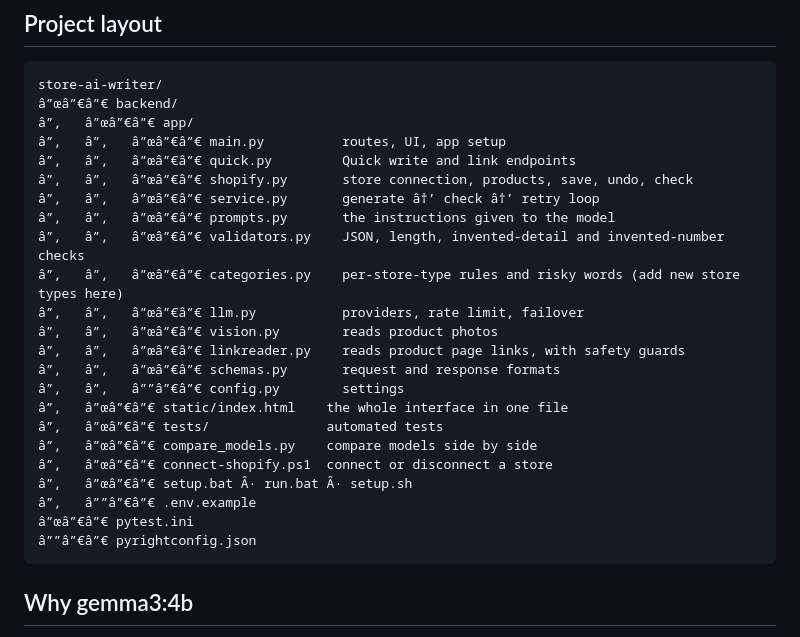
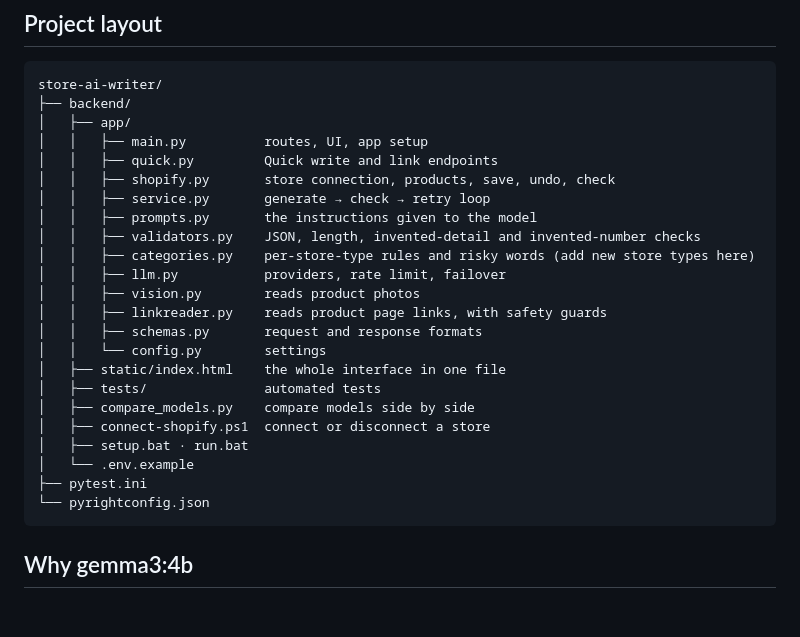
Before and after one commit to zenmeraki7/store-ai-writer, a Markdown page: README.md, the part around one of its changes. GitHub-like rendering; blank space fills up the shorter version.

Commit message:
Fix README encoding and remove setup.sh mention

````diff
--- a/README.md
+++ b/README.md
@@ -167,28 +167,28 @@ Interactive docs live at `/docs`.
 
 ```
 store-ai-writer/
-â”œâ”€â”€ backend/
-â”‚   â”œâ”€â”€ app/
-â”‚   â”‚   â”œâ”€â”€ main.py          routes, UI, app setup
-â”‚   â”‚   â”œâ”€â”€ quick.py         Quick write and link endpoints
-â”‚   â”‚   â”œâ”€â”€ shopify.py       store connection, products, save, undo, check
-â”‚   â”‚   â”œâ”€â”€ service.py       generate â†’ check â†’ retry loop
-â”‚   â”‚   â”œâ”€â”€ prompts.py       the instructions given to the model
-â”‚   â”‚   â”œâ”€â”€ validators.py    JSON, length, invented-detail and invented-number checks
-â”‚   â”‚   â”œâ”€â”€ categories.py    per-store-type rules and risky words (add new store types here)
-â”‚   â”‚   â”œâ”€â”€ llm.py           providers, rate limit, failover
-â”‚   â”‚   â”œâ”€â”€ vision.py        reads product photos
-â”‚   â”‚   â”œâ”€â”€ linkreader.py    reads product page links, with safety guards
-â”‚   â”‚   â”œâ”€â”€ schemas.py       request and response formats
-â”‚   â”‚   â””â”€â”€ config.py        settings
-â”‚   â”œâ”€â”€ static/index.html    the whole interface in one file
-â”‚   â”œâ”€â”€ tests/               automated tests
-â”‚   â”œâ”€â”€ compare_models.py    compare models side by side
-â”‚   â”œâ”€â”€ connect-shopify.ps1  connect or disconnect a store
-â”‚   â”œâ”€â”€ setup.bat Â· run.bat Â· setup.sh
-â”‚   â””â”€â”€ .env.example
-â”œâ”€â”€ pytest.ini
-â””â”€â”€ pyrightconfig.json
+├── backend/
+│   ├── app/
+│   │   ├── main.py          routes, UI, app setup
+│   │   ├── quick.py         Quick write and link endpoints
+│   │   ├── shopify.py       store connection, products, save, undo, check
+│   │   ├── service.py       generate → check → retry loop
+│   │   ├── prompts.py       the instructions given to the model
+│   │   ├── validators.py    JSON, length, invented-detail and invented-number checks
+│   │   ├── categories.py    per-store-type rules and risky words (add new store types here)
+│   │   ├── llm.py           providers, rate limit, failover
+│   │   ├── vision.py        reads product photos
+│   │   ├── linkreader.py    reads product page links, with safety guards
+│   │   ├── schemas.py       request and response formats
+│   │   └── config.py        settings
+│   ├── static/index.html    the whole interface in one file
+│   ├── tests/               automated tests
+│   ├── compare_models.py    compare models side by side
+│   ├── connect-shopify.ps1  connect or disconnect a store
+│   ├── setup.bat · run.bat
+│   └── .env.example
+├── pytest.ini
+└── pyrightconfig.json
 ```
 
 ## Why gemma3:4b
````
Also changed, not shown: other parts of README.md (+1 -1 lines).
